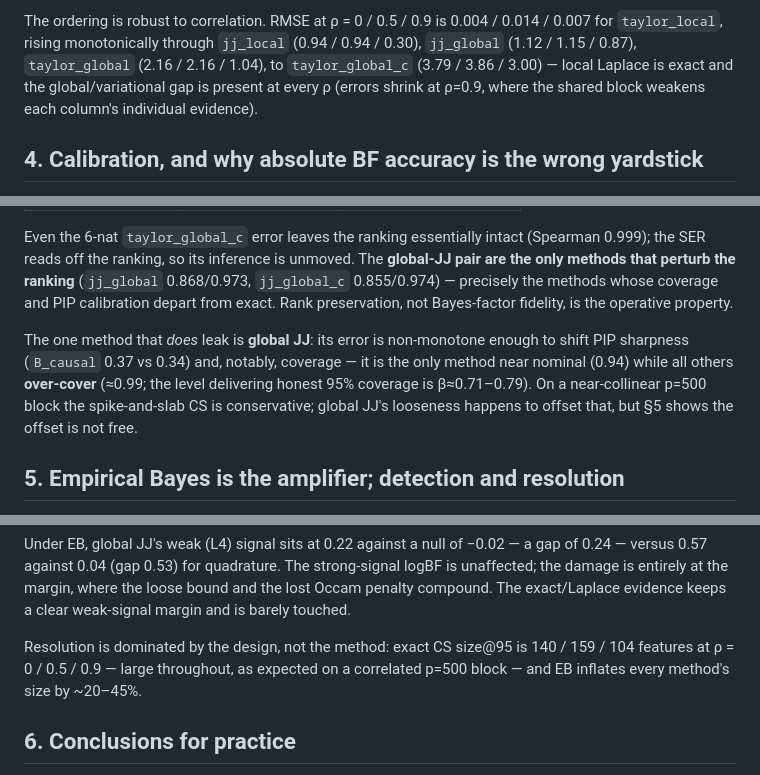
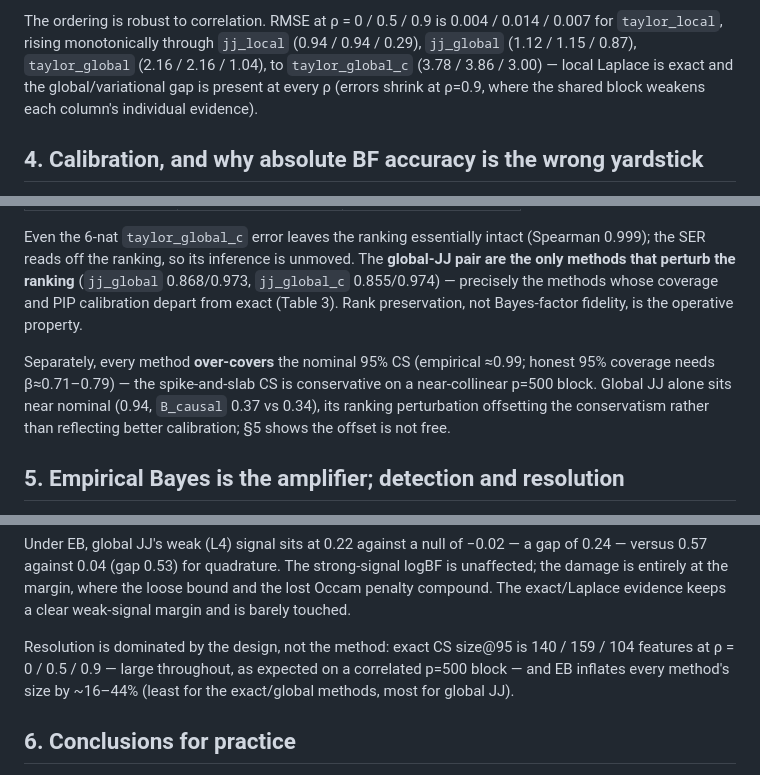
Before and after one commit to karltayeb/gibss-experiments, a Markdown page: logistic_susie_experiments/notes/2026-06-28-binary05-method-comparison.md, 3 parts joined by grey strips. Drawn GitHub-style.

Commit message:
report(binary05): rounding fixes + §4 de-dup + size-inflation range
- §3 robustness: jj_local rho0.9 0.30->0.29, taylor_global_c rho0 3.79->3.78
  (match canonical harness round())
- §4: removed duplicate 'global JJ leaks' paragraph; second para now purely the
  (new) over-coverage point
- §5: EB size inflation ~20-45% -> ~16-44% (recomputed per-method from appendix;
  exact/global methods only ~16-18%)
Abstract + §4 rank table verified exact, no change.

```diff
--- a/logistic_susie_experiments/notes/2026-06-28-binary05-method-comparison.md
+++ b/logistic_susie_experiments/notes/2026-06-28-binary05-method-comparison.md
@@ -173,9 +173,9 @@ both (0.36 vs 0.79 local, 0.82 vs 1.05 global).
 
 The ordering is robust to correlation. RMSE at ρ = 0 / 0.5 / 0.9 is
 0.004 / 0.014 / 0.007 for `taylor_local`, rising monotonically through
-`jj_local` (0.94 / 0.94 / 0.30), `jj_global` (1.12 / 1.15 / 0.87),
+`jj_local` (0.94 / 0.94 / 0.29), `jj_global` (1.12 / 1.15 / 0.87),
 `taylor_global` (2.16 / 2.16 / 1.04), to `taylor_global_c`
-(3.79 / 3.86 / 3.00) — local Laplace is exact and the global/variational gap is
+(3.78 / 3.86 / 3.00) — local Laplace is exact and the global/variational gap is
 present at every ρ (errors shrink at ρ=0.9, where the shared block weakens each
 column's individual evidence).
 
@@ -224,15 +224,14 @@ Even the 6-nat `taylor_global_c` error leaves the ranking essentially intact
 (Spearman 0.999); the SER reads off the ranking, so its inference is unmoved.
 The **global-JJ pair are the only methods that perturb the ranking** (`jj_global`
 0.868/0.973, `jj_global_c` 0.855/0.974) — precisely the methods whose coverage and
-PIP calibration depart from exact. Rank preservation, not Bayes-factor fidelity,
-is the operative property.
+PIP calibration depart from exact (Table 3). Rank preservation, not Bayes-factor
+fidelity, is the operative property.
 
-The one method that *does* leak is **global JJ**: its error is non-monotone
-enough to shift PIP sharpness (`B_causal` 0.37 vs 0.34) and, notably, coverage —
-it is the only method near nominal (0.94) while all others **over-cover** (≈0.99;
-the level delivering honest 95% coverage is β≈0.71–0.79). On a near-collinear
-p=500 block the spike-and-slab CS is conservative; global JJ's looseness happens
-to offset that, but §5 shows the offset is not free.
+Separately, every method **over-covers** the nominal 95% CS (empirical ≈0.99;
+honest 95% coverage needs β≈0.71–0.79) — the spike-and-slab CS is conservative on a
+near-collinear p=500 block. Global JJ alone sits near nominal (0.94, `B_causal`
+0.37 vs 0.34), its ranking perturbation offsetting the conservatism rather than
+reflecting better calibration; §5 shows the offset is not free.
 
 ## 5. Empirical Bayes is the amplifier; detection and resolution
 
@@ -283,7 +282,8 @@ weak-signal margin and is barely touched.
 
 Resolution is dominated by the design, not the method: exact CS size@95 is
 140 / 159 / 104 features at ρ = 0 / 0.5 / 0.9 — large throughout, as expected on a
-correlated p=500 block — and EB inflates every method's size by ~20–45%.
+correlated p=500 block — and EB inflates every method's size by ~16–44%
+(least for the exact/global methods, most for global JJ).
 
 ## 6. Conclusions for practice
 
```
